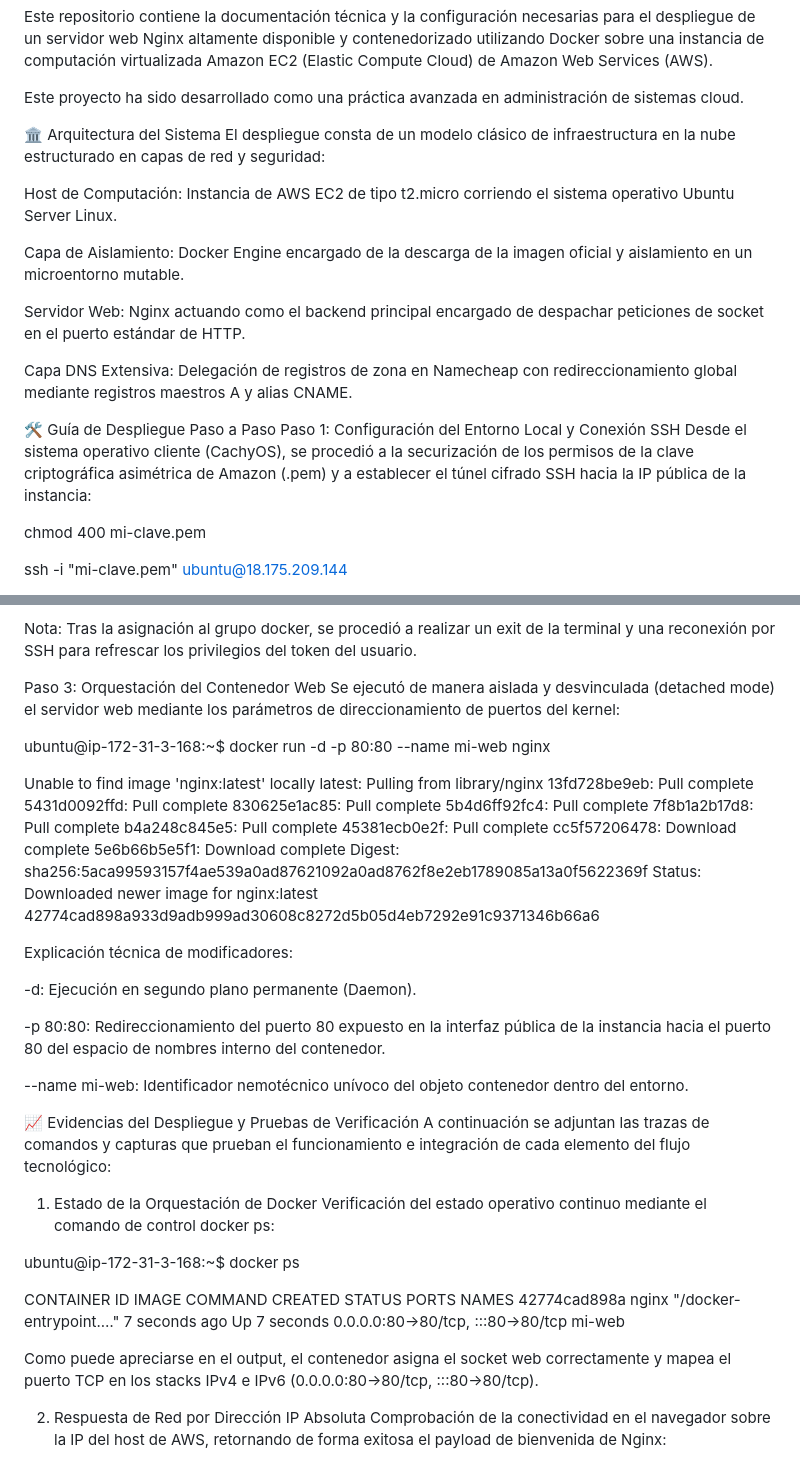
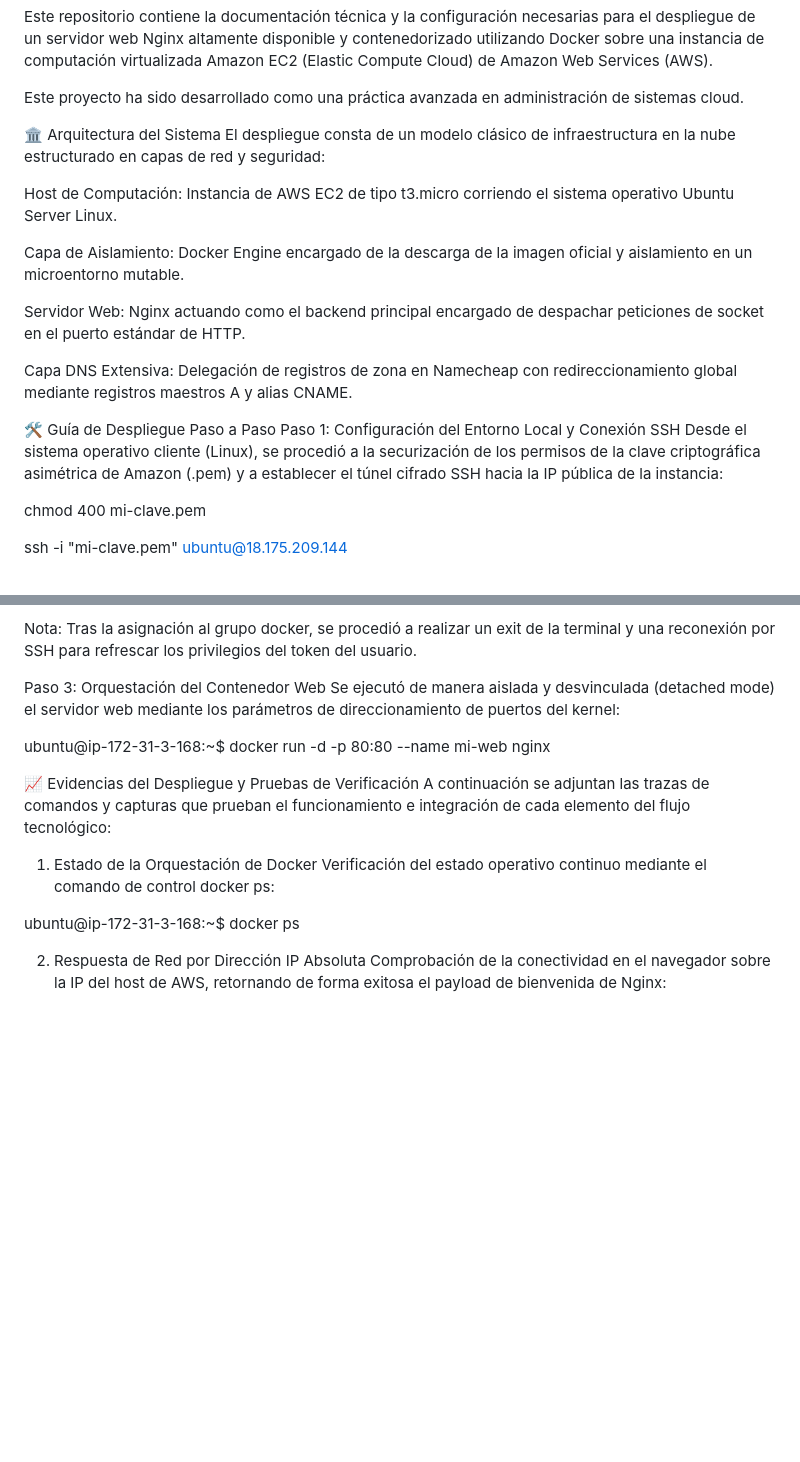
Before and after one commit to victor01-dev/despliegue-infraestructura-cloud, a Markdown page: README.md, 2 parts joined by grey strips. Drawn GitHub-style; blank space fills up the shorter version.

Commit message:
Modify instance type and client OS in README
Updated instance type from t2.micro to t3.micro and changed the client OS from CachyOS to Linux in the deployment guide.

```diff
--- a/README.md
+++ b/README.md
@@ -8,7 +8,7 @@ Este proyecto ha sido desarrollado como una práctica avanzada en administració
 🏛️ Arquitectura del Sistema
 El despliegue consta de un modelo clásico de infraestructura en la nube estructurado en capas de red y seguridad:
 
-Host de Computación: Instancia de AWS EC2 de tipo t2.micro corriendo el sistema operativo Ubuntu Server Linux.
+Host de Computación: Instancia de AWS EC2 de tipo t3.micro corriendo el sistema operativo Ubuntu Server Linux.
 
 Capa de Aislamiento: Docker Engine encargado de la descarga de la imagen oficial y aislamiento en un microentorno mutable.
 
@@ -18,7 +18,7 @@ Capa DNS Extensiva: Delegación de registros de zona en Namecheap con redireccio
 
 🛠️ Guía de Despliegue Paso a Paso
 Paso 1: Configuración del Entorno Local y Conexión SSH
-Desde el sistema operativo cliente (CachyOS), se procedió a la securización de los permisos de la clave criptográfica asimétrica de Amazon (.pem) y a establecer el túnel cifrado SSH hacia la IP pública de la instancia:
+Desde el sistema operativo cliente (Linux), se procedió a la securización de los permisos de la clave criptográfica asimétrica de Amazon (.pem) y a establecer el túnel cifrado SSH hacia la IP pública de la instancia:
 
 chmod 400 mi-clave.pem
 
@@ -44,29 +44,6 @@ Se ejecutó de manera aislada y desvinculada (detached mode) el servidor web med
 
 ubuntu@ip-172-31-3-168:~$ docker run -d -p 80:80 --name mi-web nginx
 
-Unable to find image 'nginx:latest' locally
-latest: Pulling from library/nginx
-13fd728be9eb: Pull complete
-5431d0092ffd: Pull complete
-830625e1ac85: Pull complete
-5b4d6ff92fc4: Pull complete
-7f8b1a2b17d8: Pull complete
-b4a248c845e5: Pull complete
-45381ecb0e2f: Pull complete
-cc5f57206478: Download complete
-5e6b66b5e5f1: Download complete
-Digest: sha256:5aca99593157f4ae539a0ad87621092a0ad8762f8e2eb1789085a13a0f5622369f
-Status: Downloaded newer image for nginx:latest
-42774cad898a933d9adb999ad30608c8272d5b05d4eb7292e91c9371346b66a6
-
-Explicación técnica de modificadores:
-
--d: Ejecución en segundo plano permanente (Daemon).
-
--p 80:80: Redireccionamiento del puerto 80 expuesto en la interfaz pública de la instancia hacia el puerto 80 del espacio de nombres interno del contenedor.
-
---name mi-web: Identificador nemotécnico unívoco del objeto contenedor dentro del entorno.
-
 📈 Evidencias del Despliegue y Pruebas de Verificación
 A continuación se adjuntan las trazas de comandos y capturas que prueban el funcionamiento e integración de cada elemento del flujo tecnológico:
 
@@ -74,11 +51,6 @@ A continuación se adjuntan las trazas de comandos y capturas que prueban el fun
 Verificación del estado operativo continuo mediante el comando de control docker ps:
 
 ubuntu@ip-172-31-3-168:~$ docker ps
-
-CONTAINER ID   IMAGE     COMMAND                  CREATED         STATUS         PORTS                               NAMES
-42774cad898a   nginx     "/docker-entrypoint.…"   7 seconds ago   Up 7 seconds   0.0.0.0:80->80/tcp, :::80->80/tcp   mi-web
-
-Como puede apreciarse en el output, el contenedor asigna el socket web correctamente y mapea el puerto TCP en los stacks IPv4 e IPv6 (0.0.0.0:80->80/tcp, :::80->80/tcp).
 
 2. Respuesta de Red por Dirección IP Absoluta
 Comprobación de la conectividad en el navegador sobre la IP del host de AWS, retornando de forma exitosa el payload de bienvenida de Nginx:
```
